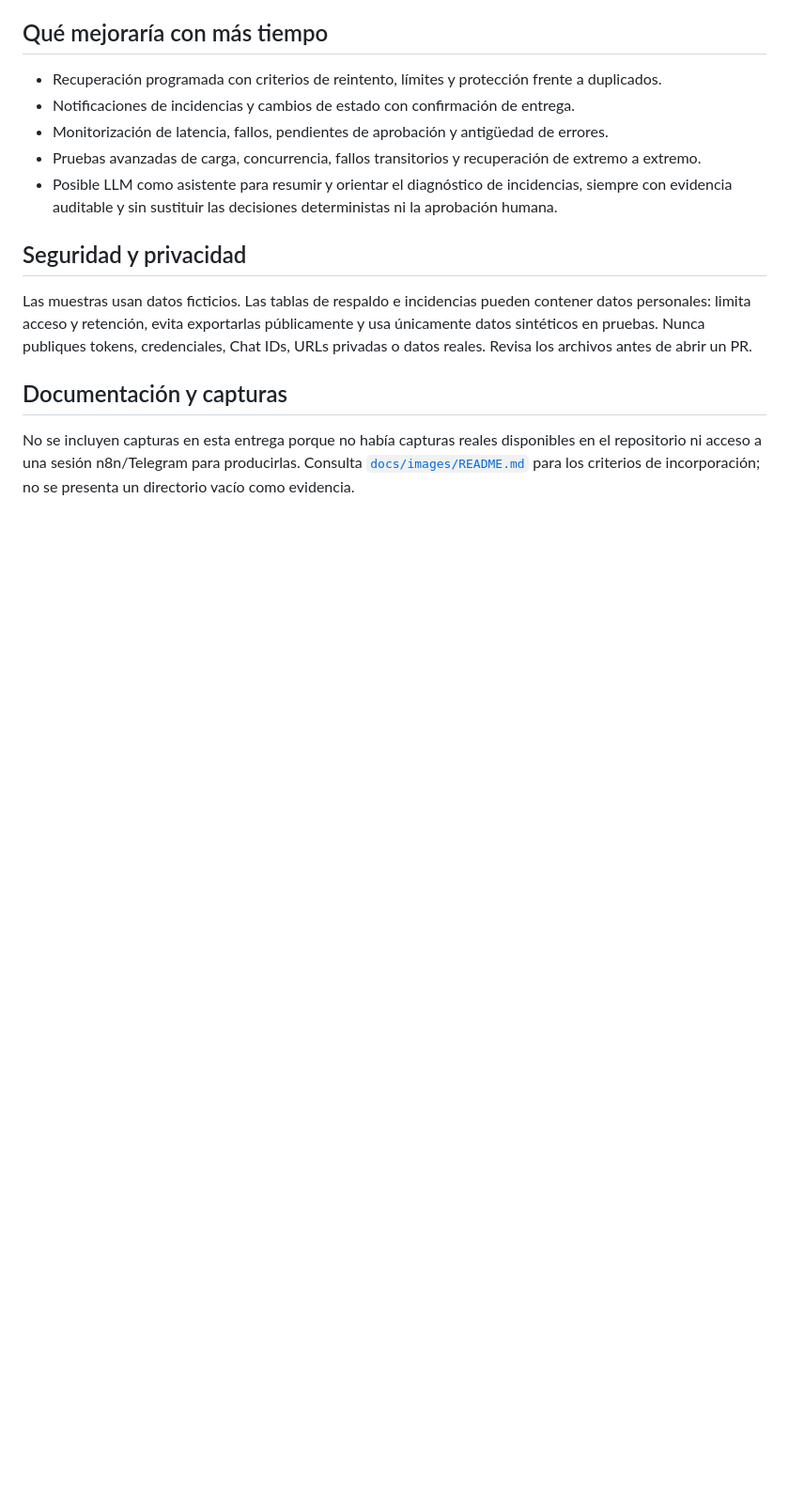
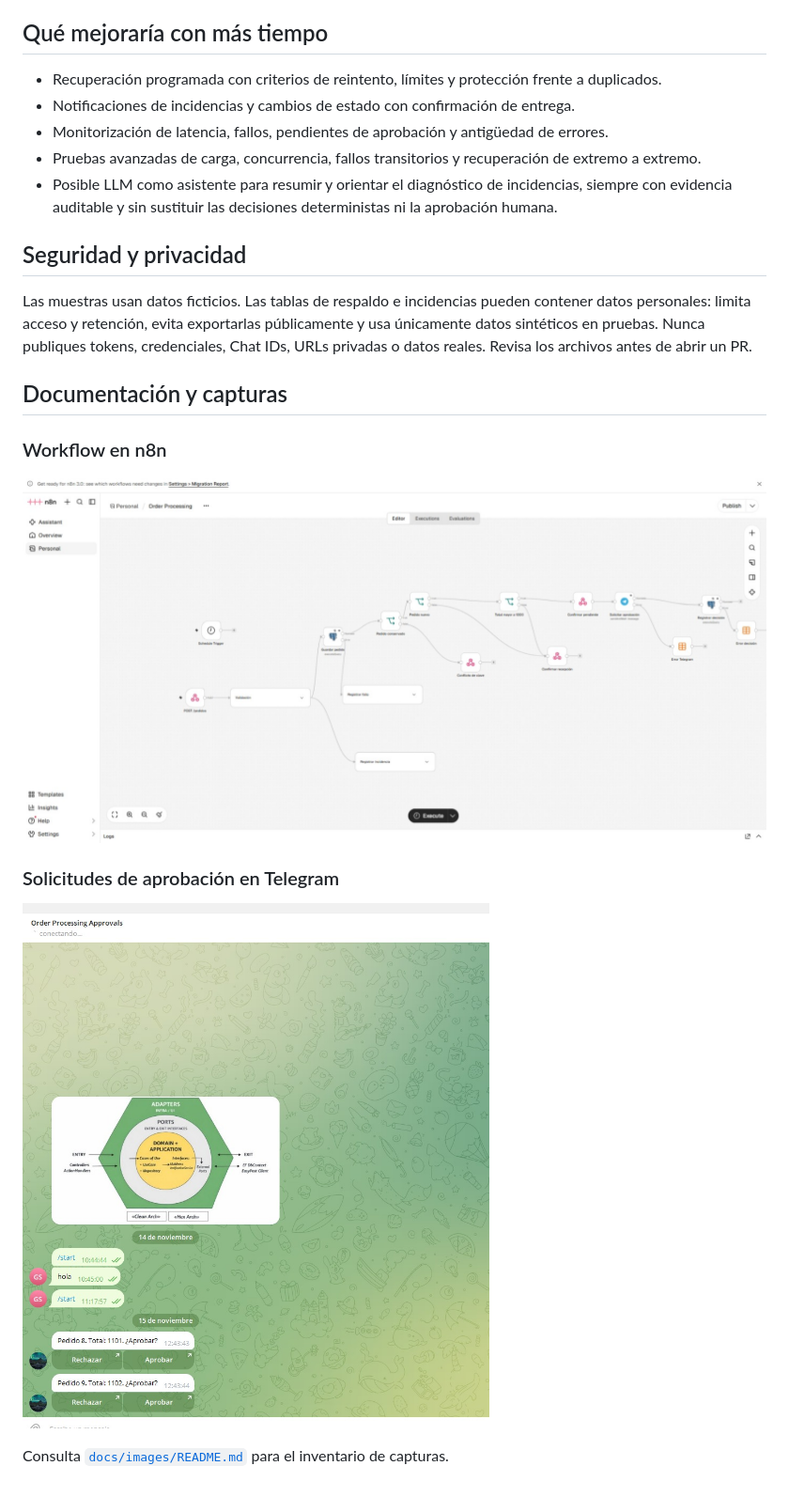
Before and after one commit to lordherald28/n8n-order-processing, a Markdown page: README.md, the part around the change. Shown at 94% size. Drawn GitHub-style; pictures changed too: docs/images/n8n-order-processing.png (added), docs/images/telegram-approval.png (added); blank space fills up the shorter version.

```diff
--- a/README.md
+++ b/README.md
@@ -195,4 +195,12 @@ Las muestras usan datos ficticios. Las tablas de respaldo e incidencias pueden c
 
 ## Documentación y capturas
 
-No se incluyen capturas en esta entrega porque no había capturas reales disponibles en el repositorio ni acceso a una sesión n8n/Telegram para producirlas. Consulta [`docs/images/README.md`](docs/images/README.md) para los criterios de incorporación; no se presenta un directorio vacío como evidencia.
+### Workflow en n8n
+
+![Vista real del workflow Order Processing en n8n](docs/images/n8n-order-processing.png)
+
+### Solicitudes de aprobación en Telegram
+
+![Solicitudes reales de aprobación de pedidos en Telegram](docs/images/telegram-approval.png)
+
+Consulta [`docs/images/README.md`](docs/images/README.md) para el inventario de capturas.
```
Also changed, not shown: docs/images/README.md (+4 -1 lines).
